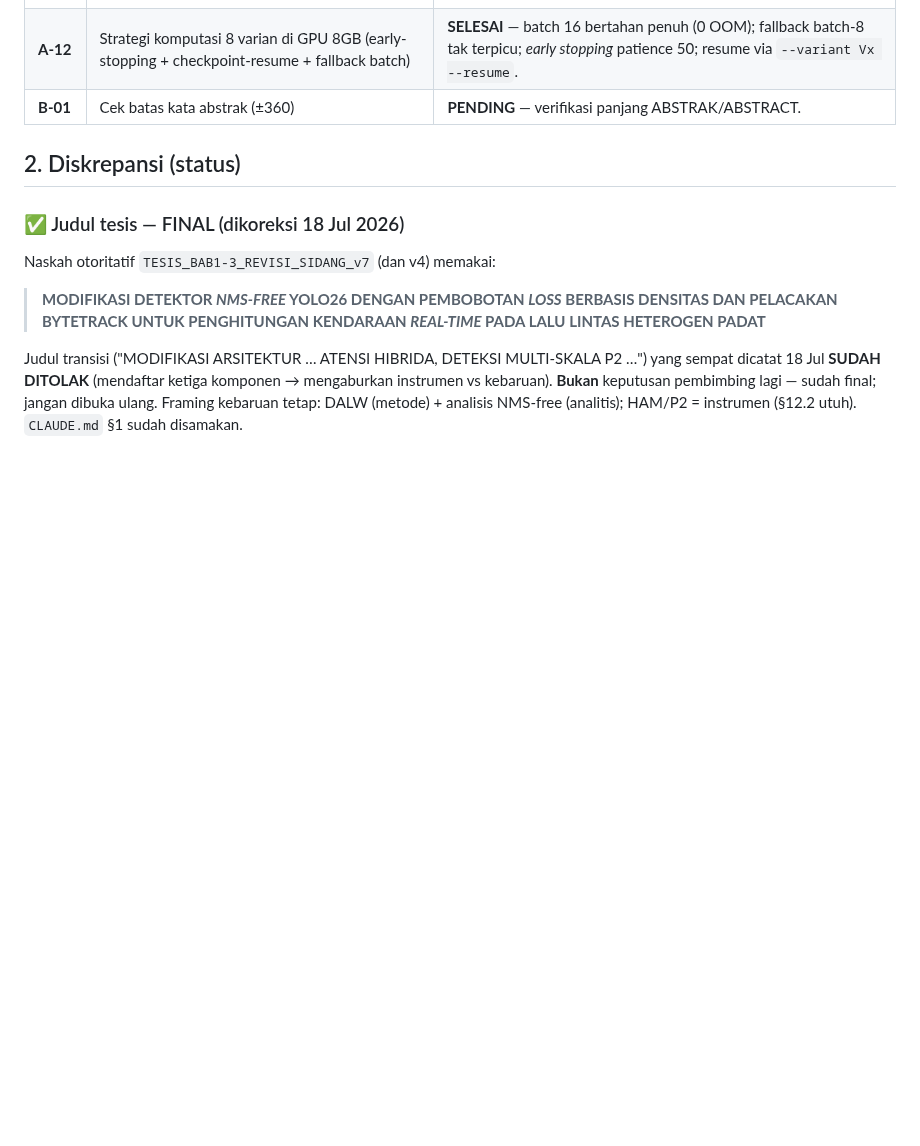
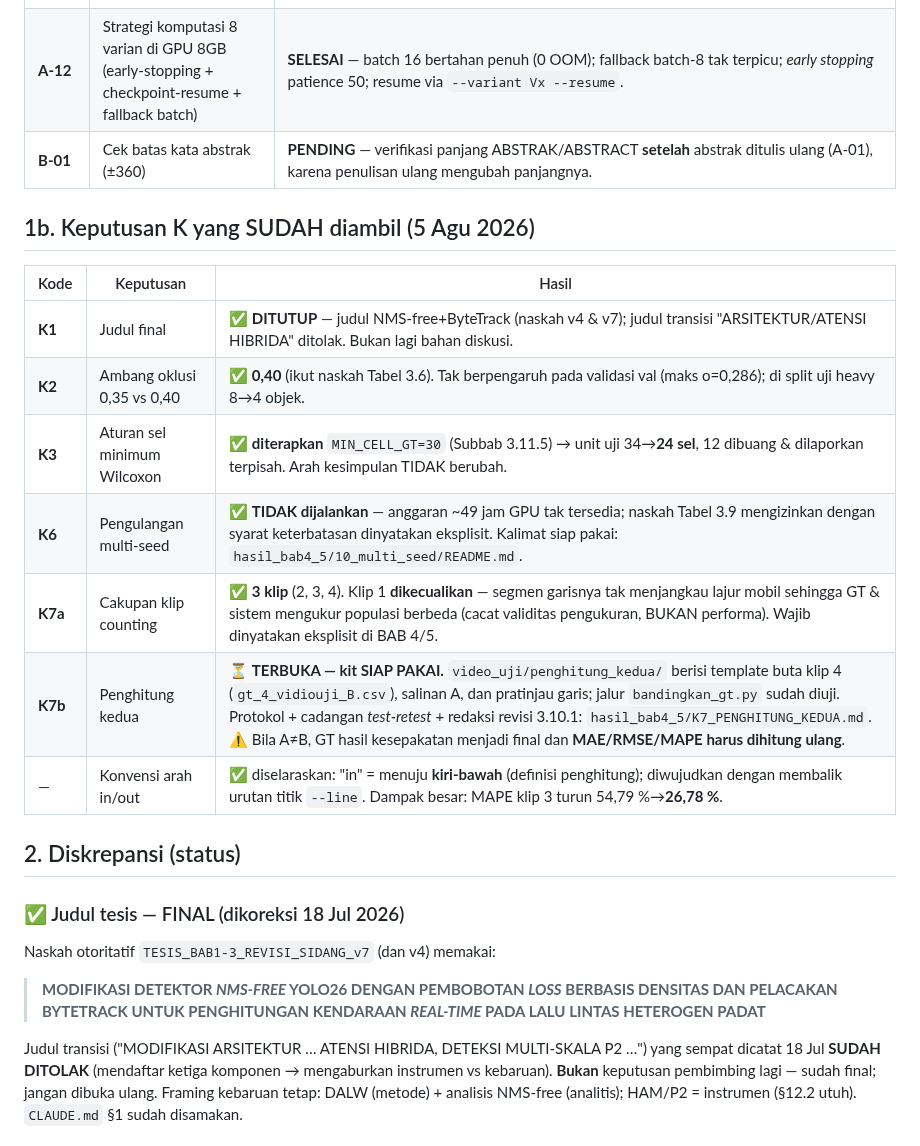
Before and after one commit to victoriavals/density-aware-yolo26-vehicle-counting, a Markdown page: .agents/status/pending-decisions.md, the part around one of its changes. Drawn GitHub-style; blank space fills up the shorter version.

Commit message:
docs: update pending thesis decisions

```diff
--- a/.agents/status/pending-decisions.md
+++ b/.agents/status/pending-decisions.md
@@ -15,6 +15,18 @@ Berkas sumber: `CLAUDE.md` §10.5 + §15.
 | **A-11** | *Head* YOLO26 penerima `w_i` (o2m / o2o / keduanya) | **SELESAI** — **KEDUA** cabang via `E2ELoss`/`DALWDetectionLoss`. Lihat [DALW](../knowledge/dalw.md). |
 | **A-12** | Strategi komputasi 8 varian di GPU 8GB (early-stopping + checkpoint-resume + fallback batch) | **SELESAI** — batch 16 bertahan penuh (0 OOM); fallback batch-8 tak terpicu; *early stopping* patience 50; resume via `--variant Vx --resume`. |
-| **B-01** | Cek batas kata abstrak (±360) | **PENDING** — verifikasi panjang ABSTRAK/ABSTRACT. |
+| **B-01** | Cek batas kata abstrak (±360) | **PENDING** — verifikasi panjang ABSTRAK/ABSTRACT **setelah** abstrak ditulis ulang (A-01), karena penulisan ulang mengubah panjangnya. |
+
+## 1b. Keputusan K yang SUDAH diambil (5 Agu 2026)
+
+| Kode | Keputusan | Hasil |
+|---|---|---|
+| **K1** | Judul final | ✅ **DITUTUP** — judul NMS-free+ByteTrack (naskah v4 & v7); judul transisi "ARSITEKTUR/ATENSI HIBRIDA" ditolak. Bukan lagi bahan diskusi. |
+| **K2** | Ambang oklusi 0,35 vs 0,40 | ✅ **0,40** (ikut naskah Tabel 3.6). Tak berpengaruh pada validasi val (maks o=0,286); di split uji heavy 8→4 objek. |
+| **K3** | Aturan sel minimum Wilcoxon | ✅ **diterapkan** `MIN_CELL_GT=30` (Subbab 3.11.5) → unit uji 34→**24 sel**, 12 dibuang & dilaporkan terpisah. Arah kesimpulan TIDAK berubah. |
+| **K6** | Pengulangan multi-seed | ✅ **TIDAK dijalankan** — anggaran ~49 jam GPU tak tersedia; naskah Tabel 3.9 mengizinkan dengan syarat keterbatasan dinyatakan eksplisit. Kalimat siap pakai: `hasil_bab4_5/10_multi_seed/README.md`. |
+| **K7a** | Cakupan klip counting | ✅ **3 klip** (2, 3, 4). Klip 1 **dikecualikan** — segmen garisnya tak menjangkau lajur mobil sehingga GT & sistem mengukur populasi berbeda (cacat validitas pengukuran, BUKAN performa). Wajib dinyatakan eksplisit di BAB 4/5. |
+| **K7b** | Penghitung kedua | ⏳ **TERBUKA — kit SIAP PAKAI.** `video_uji/penghitung_kedua/` berisi template buta klip 4 (`gt_4_vidiouji_B.csv`), salinan A, dan pratinjau garis; jalur `bandingkan_gt.py` sudah diuji. Protokol + cadangan *test-retest* + redaksi revisi 3.10.1: `hasil_bab4_5/K7_PENGHITUNG_KEDUA.md`. ⚠️ Bila A≠B, GT hasil kesepakatan menjadi final dan **MAE/RMSE/MAPE harus dihitung ulang**. |
+| — | Konvensi arah in/out | ✅ diselaraskan: "in" = menuju **kiri-bawah** (definisi penghitung); diwujudkan dengan membalik urutan titik `--line`. Dampak besar: MAPE klip 3 turun 54,79 %→**26,78 %**. |
 
 ## 2. Diskrepansi (status)
 
```
Also changed, not shown: other parts of .agents/status/pending-decisions.md (+4 -4 lines).
